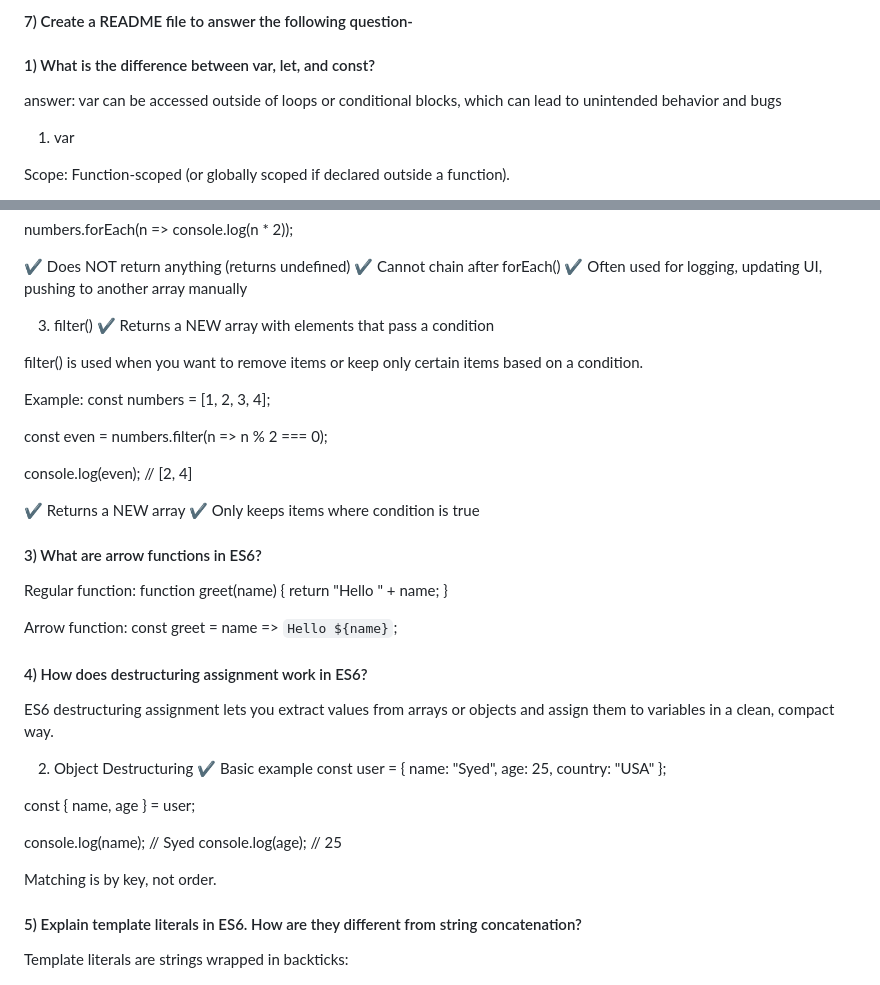
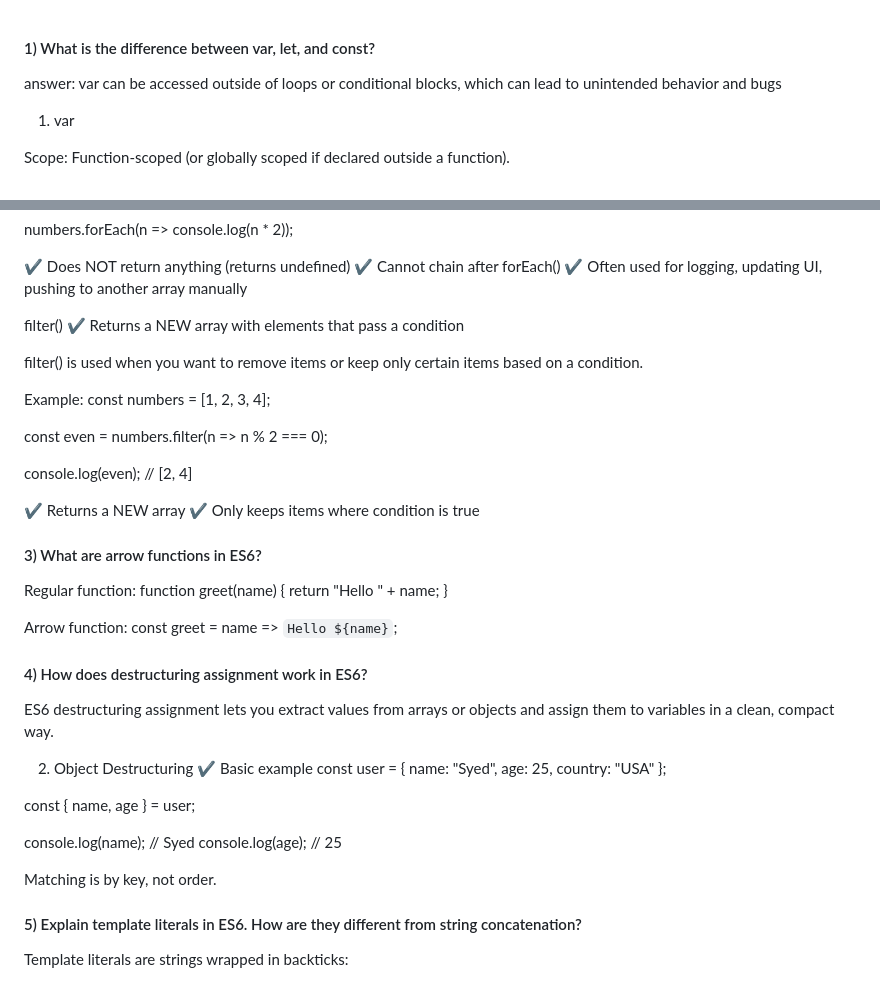
Before and after one commit to farabi351/assignment-6, a Markdown page: README.md, 2 parts joined by grey strips. Drawn GitHub-style.

Commit message:
Revise README for clarity on JavaScript topics
Updated README.md to clarify differences between JavaScript concepts.

```diff
--- a/README.md
+++ b/README.md
@@ -1,4 +1,4 @@
-#### 7) Create a README file to answer the following question-
+
 
 
 #### 1) What is the difference between var, let, and const?
@@ -69,8 +79,7 @@ numbers.forEach(n => console.log(n * 2));
 ✔ Often used for logging, updating UI, pushing to another array manually
 
 
-
-3. filter()
+ filter()
 ✔ Returns a NEW array with elements that pass a condition
 
 filter() is used when you want to remove items or keep only certain items based on a condition.
@@ -92,6 +101,14 @@ console.log(even);  // [2, 4]
 
 
 
+
+
+
+
+
+
+
+
 #### 3) What are arrow functions in ES6?
 
 Regular function:
@@ -102,6 +119,12 @@ function greet(name) {
 
 Arrow function:
 const greet = name => `Hello ${name}`;
+
+
+
+
+
+
 
 
 
@@ -129,6 +152,11 @@ console.log(age);  // 25
 
 
 Matching is by key, not order.
+
+
+
+
+
 
 
 
```
Also changed, not shown: other parts of README.md (+10 -0 lines).
